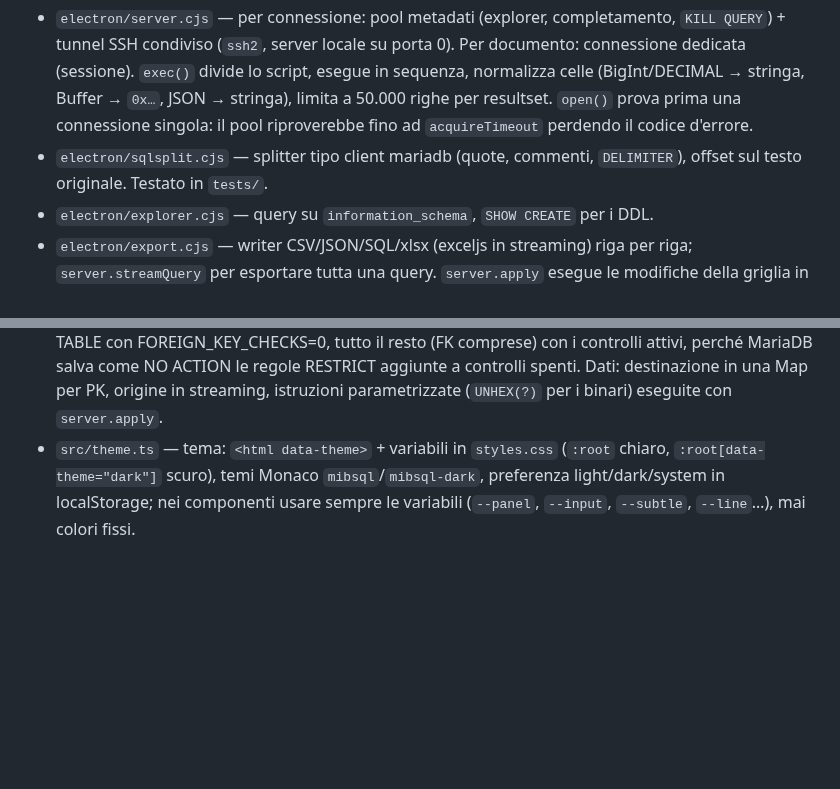
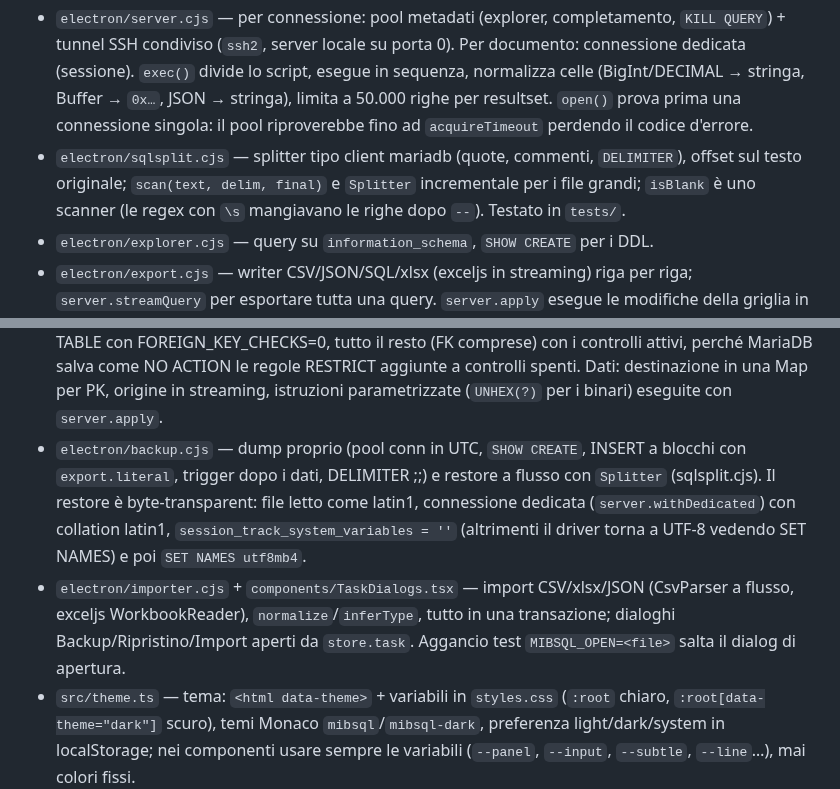
Before and after one commit to mbulloni/MiB-SQL, a Markdown page: CLAUDE.md, 2 parts joined by grey strips. Rendered like a GitHub page; blank space fills up the shorter version.

```diff
--- a/CLAUDE.md
+++ b/CLAUDE.md
@@ -17,7 +17,7 @@ npm run dist        # AppImage
 - `electron/main.cjs` — finestra, IPC (`handle()` → `{ok}`/`{error, code}`), dialog file. Menu applicazione rimosso; F12 = DevTools.
 - `electron/connections.cjs` — profili in `<userData>/connections.json`; segreti in `secrets.json` cifrati con `safeStorage` async. Backend `basic_text` = portachiavi non disponibile → segreti solo in memoria per la sessione.
 - `electron/server.cjs` — per connessione: pool metadati (explorer, completamento, `KILL QUERY`) + tunnel SSH condiviso (`ssh2`, server locale su porta 0). Per documento: connessione dedicata (sessione). `exec()` divide lo script, esegue in sequenza, normalizza celle (BigInt/DECIMAL → stringa, Buffer → `0x…`, JSON → stringa), limita a 50.000 righe per resultset. `open()` prova prima una connessione singola: il pool riproverebbe fino ad `acquireTimeout` perdendo il codice d'errore.
-- `electron/sqlsplit.cjs` — splitter tipo client mariadb (quote, commenti, `DELIMITER`), offset sul testo originale. Testato in `tests/`.
+- `electron/sqlsplit.cjs` — splitter tipo client mariadb (quote, commenti, `DELIMITER`), offset sul testo originale; `scan(text, delim, final)` e `Splitter` incrementale per i file grandi; `isBlank` è uno scanner (le regex con `\s` mangiavano le righe dopo `--`). Testato in `tests/`.
 - `electron/explorer.cjs` — query su `information_schema`, `SHOW CREATE` per i DDL.
 - `electron/export.cjs` — writer CSV/JSON/SQL/xlsx (exceljs in streaming) riga per riga; `server.streamQuery` per esportare tutta una query. `server.apply` esegue le modifiche della griglia in transazione su una connessione del pool (`expectOne` → rollback sui conflitti), `server.selectRows` rilegge le righe toccate.
 - `src/store.ts` — zustand: profili, stato connessioni, cache metadati (`metaKey`), documenti, dialog. `openConn` gestisce il prompt password su errori di autenticazione.
@@ -28,6 +28,8 @@ npm run dist        # AppImage
 - `src/er.ts` + `components/ErDiagram.tsx` — diagramma ER (doc `kind: 'er'`): modello da `explorer.erModel` (3 query su tutto lo schema), layout a livelli con padri avvicinati ai figli, SVG con stili interni (variabili CSS con fallback chiaro: gli export restano chiari). Editor visuale: relazioni trascinate tra righe `[data-col]`, DDL via `api.ddl.run`. Disposizione per conn/db in localStorage.
 - `src/qb.ts` + `components/QueryBuilder.tsx` — query builder (doc `kind: 'query'`, modello in `doc.qb`, persistito con le schede). `runDoc` per i doc query rigenera l'SQL con `toSql` nel modello Monaco del documento e riusa sessione e ResultsPanel.
 - `src/compare.ts` + `components/CompareView.tsx` + `electron/datacompare.cjs` — confronto (doc `kind: 'compare'`, origine/destinazione in `doc.cmp`). `explorer.schemaSnapshot` = `tableDefinitions` (5 query per tutto lo schema) + DDL normalizzate (senza DEFINER/schema) di viste e routine; `alignTo` dà alla definizione d'origine gli id della destinazione per nome, poi `alterSql`. `syncStatements`: DROP/CREATE TABLE con FOREIGN_KEY_CHECKS=0, tutto il resto (FK comprese) con i controlli attivi, perché MariaDB salva come NO ACTION le regole RESTRICT aggiunte a controlli spenti. Dati: destinazione in una Map per PK, origine in streaming, istruzioni parametrizzate (`UNHEX(?)` per i binari) eseguite con `server.apply`.
+- `electron/backup.cjs` — dump proprio (pool conn in UTC, `SHOW CREATE`, INSERT a blocchi con `export.literal`, trigger dopo i dati, DELIMITER ;;) e restore a flusso con `Splitter` (sqlsplit.cjs). Il restore è byte-transparent: file letto come latin1, connessione dedicata (`server.withDedicated`) con collation latin1, `session_track_system_variables = ''` (altrimenti il driver torna a UTF-8 vedendo SET NAMES) e poi `SET NAMES utf8mb4`.
+- `electron/importer.cjs` + `components/TaskDialogs.tsx` — import CSV/xlsx/JSON (CsvParser a flusso, exceljs WorkbookReader), `normalize`/`inferType`, tutto in una transazione; dialoghi Backup/Ripristino/Import aperti da `store.task`. Aggancio test `MIBSQL_OPEN=<file>` salta il dialog di apertura.
 - `src/theme.ts` — tema: `<html data-theme>` + variabili in `styles.css` (`:root` chiaro, `:root[data-theme="dark"]` scuro), temi Monaco `mibsql`/`mibsql-dark`, preferenza light/dark/system in localStorage; nei componenti usare sempre le variabili (`--panel`, `--input`, `--subtle`, `--line`…), mai colori fissi.
 - `src/components/ResultView.tsx` — barra filtri/modifiche/export sopra `ResultGrid`; modifiche in sospeso in `editsBySet` (WeakMap per ResultSet, store.ts). `runDoc`/`closeDoc` chiedono conferma se ci sono modifiche non applicate.
 - `src/actions.ts` — azioni documento (run, cancel, save, DDL, select top), persistenza schede in localStorage.
```
Also changed, not shown: README.md (+9 -3 lines), docs/screenshot-12.png (added), 15 other files.
